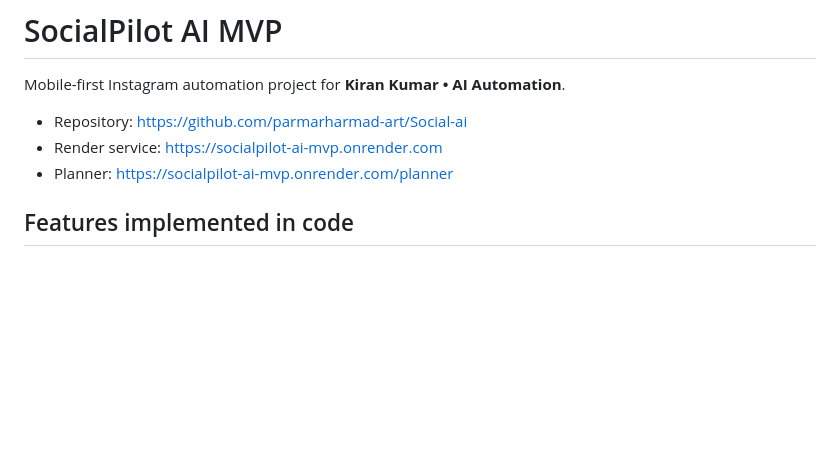
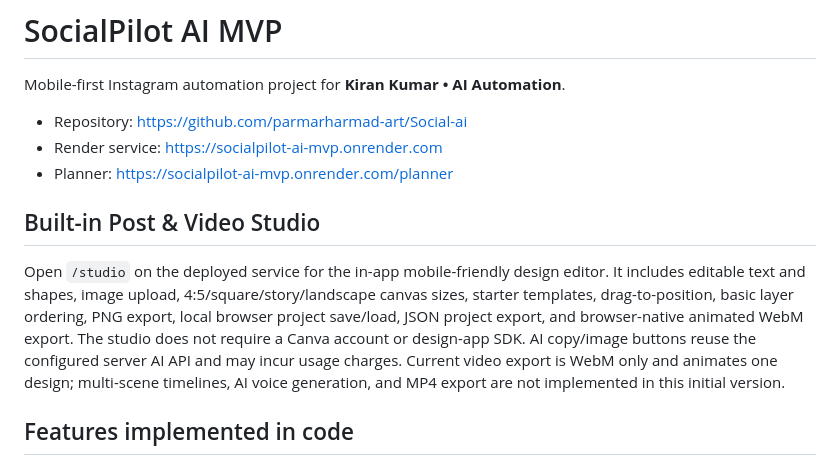
Before and after one commit to parmarharmad-art/Social-ai, a Markdown page: README.md, the part around the change. Rendered like a GitHub page; blank space fills up the shorter version.

Commit message:
Document built-in SocialPilot design and video studio

```diff
--- a/README.md
+++ b/README.md
@@ -5,6 +5,10 @@ Mobile-first Instagram automation project for **Kiran Kumar • AI Automation**.
 - Repository: https://github.com/parmarharmad-art/Social-ai
 - Render service: https://socialpilot-ai-mvp.onrender.com
 - Planner: https://socialpilot-ai-mvp.onrender.com/planner
+
+## Built-in Post & Video Studio
+
+Open `/studio` on the deployed service for the in-app mobile-friendly design editor. It includes editable text and shapes, image upload, 4:5/square/story/landscape canvas sizes, starter templates, drag-to-position, basic layer ordering, PNG export, local browser project save/load, JSON project export, and browser-native animated WebM export. The studio does not require a Canva account or design-app SDK. AI copy/image buttons reuse the configured server AI API and may incur usage charges. Current video export is WebM only and animates one design; multi-scene timelines, AI voice generation, and MP4 export are not implemented in this initial version.
 
 ## Features implemented in code
 
```
